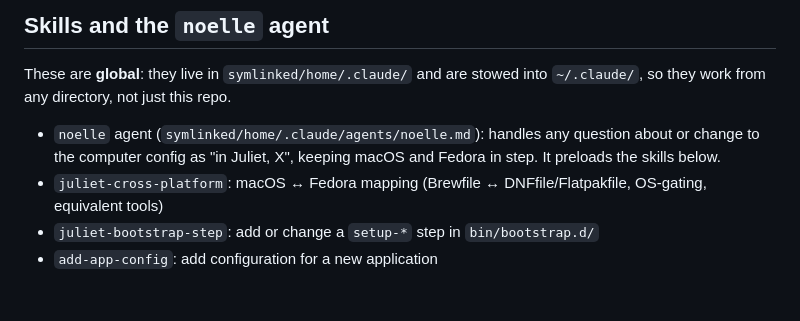
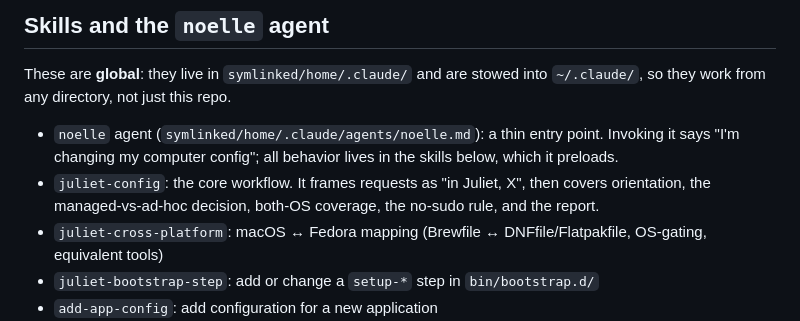
Before and after one commit to avegancafe/Juliet, a Markdown page: .claude/CLAUDE.md, the part around the change. GitHub-like rendering; blank space fills up the shorter version.

Commit message:
refactor(claude): move noelle's behavior into juliet-config skill
Noelle is now a thin entry point: invoking it signals a config change and preloads the skills. The orientation, rules and report format live in the new juliet-config skill, so any session can use them without the agent.

Co-Authored-By: Claude Opus 5.5 <noreply@anthropic.com>

```diff
--- a/.claude/CLAUDE.md
+++ b/.claude/CLAUDE.md
@@ -52,7 +52,8 @@ Portable development environment for Kyle's personal systems. The goal is that a
 
 These are **global**: they live in `symlinked/home/.claude/` and are stowed into `~/.claude/`, so they work from any directory, not just this repo.
 
-- `noelle` agent (`symlinked/home/.claude/agents/noelle.md`): handles any question about or change to the computer config as "in Juliet, X", keeping macOS and Fedora in step. It preloads the skills below.
+- `noelle` agent (`symlinked/home/.claude/agents/noelle.md`): a thin entry point. Invoking it says "I'm changing my computer config"; all behavior lives in the skills below, which it preloads.
+- `juliet-config`: the core workflow. It frames requests as "in Juliet, X", then covers orientation, the managed-vs-ad-hoc decision, both-OS coverage, the no-sudo rule, and the report.
 - `juliet-cross-platform`: macOS ↔ Fedora mapping (Brewfile ↔ DNFfile/Flatpakfile, OS-gating, equivalent tools)
 - `juliet-bootstrap-step`: add or change a `setup-*` step in `bin/bootstrap.d/`
 - `add-app-config`: add configuration for a new application
```
Also changed, not shown: 2 other files.
